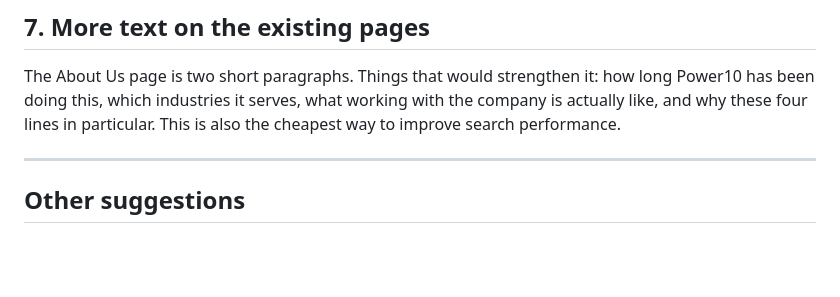
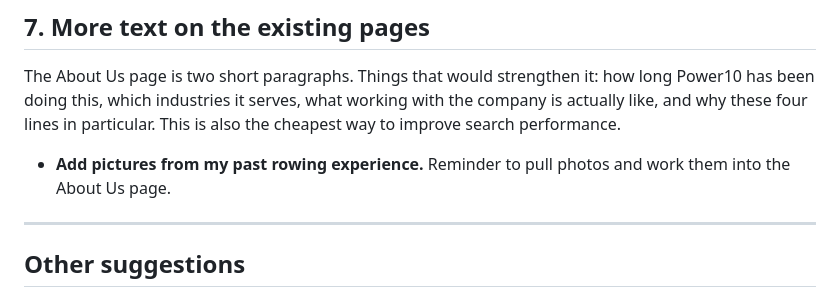
Before and after one commit to power10sales/Power10-Sales-Website, a Markdown page: IMPROVEMENTS.md, the part around the change. Rendered like a GitHub page; blank space fills up the shorter version.

Commit message:
Add reminder to include rowing photos on About Us
Co-Authored-By: Claude Sonnet 5 <noreply@anthropic.com>

```diff
--- a/IMPROVEMENTS.md
+++ b/IMPROVEMENTS.md
@@ -123,6 +123,9 @@ The About Us page is two short paragraphs. Things that would strengthen it: how
 been doing this, which industries it serves, what working with the company is actually like, and why
 these four lines in particular. This is also the cheapest way to improve search performance.
 
+- **Add pictures from my past rowing experience.** Reminder to pull photos and work them into the
+  About Us page.
+
 ---
 
 ## Other suggestions
```
